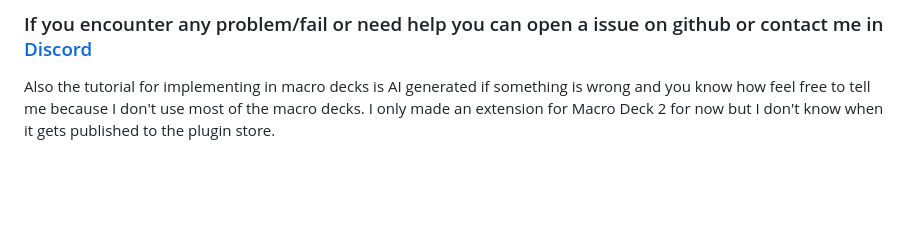
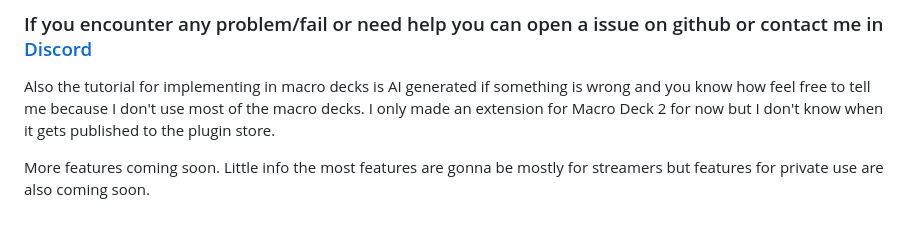
Before and after one commit to PixelCoreStudio/Tether-Spicetify-Extension, a Markdown page: README.md, the part around the change. Drawn GitHub-style; blank space fills up the shorter version.

Commit message:
Update README with feature and support information
Added information about upcoming features and support channels.

```diff
--- a/README.md
+++ b/README.md
@@ -57,3 +57,5 @@ If you see something like this everything is setup you can go in the editor and
 ### If you encounter any problem/fail or need help you can open a issue on github or contact me in [Discord](https://discord.gg/AqZmmXQDm3)
 
 Also the tutorial for implementing in macro decks is AI generated if something is wrong and you know how feel free to tell me because I don't use most of the macro decks. I only made an extension for Macro Deck 2 for now but I don't know when it gets published to the plugin store.
+
+More features coming soon. Little info the most features are gonna be mostly for streamers but features for private use are also coming soon.
```
